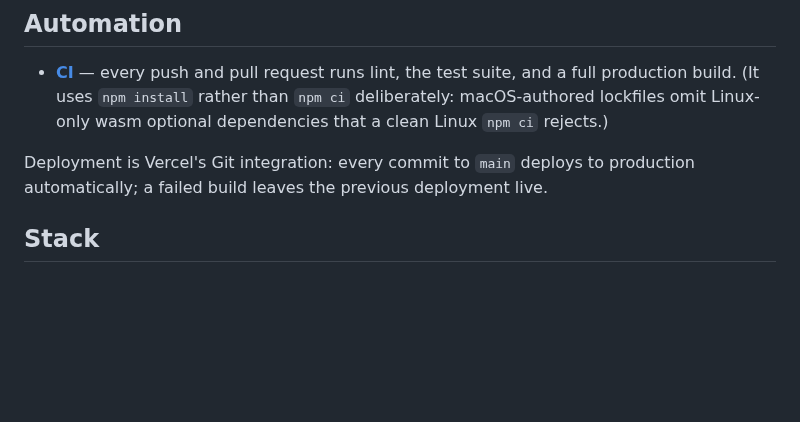
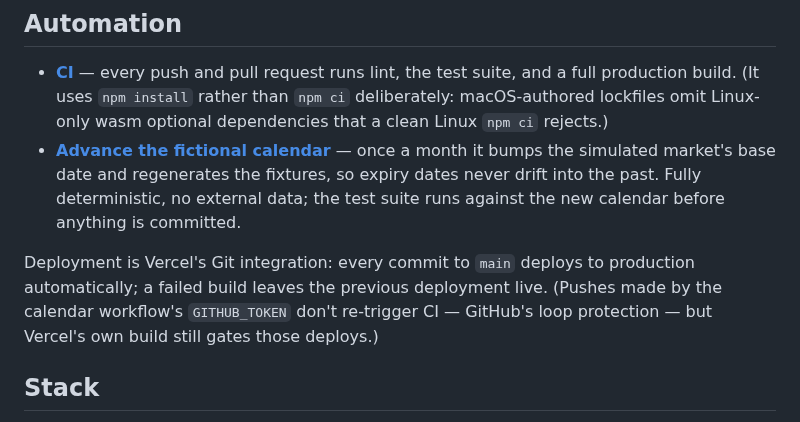
Before and after one commit to abhishekpradhan/optionaut, a Markdown page: README.md, the part around the change. Drawn GitHub-style; blank space fills up the shorter version.

```diff
--- a/README.md
+++ b/README.md
@@ -123,9 +123,15 @@ The full decision log (D1–D11) with the *why* behind the shape of the product
   test suite, and a full production build. (It uses `npm install` rather than
   `npm ci` deliberately: macOS-authored lockfiles omit Linux-only wasm optional
   dependencies that a clean Linux `npm ci` rejects.)
+- **[Advance the fictional calendar](.github/workflows/refresh-calendar.yml)** — once
+  a month it bumps the simulated market's base date and regenerates the fixtures, so
+  expiry dates never drift into the past. Fully deterministic, no external data; the
+  test suite runs against the new calendar before anything is committed.
 
 Deployment is Vercel's Git integration: every commit to `main` deploys to production
-automatically; a failed build leaves the previous deployment live.
+automatically; a failed build leaves the previous deployment live. (Pushes made by
+the calendar workflow's `GITHUB_TOKEN` don't re-trigger CI — GitHub's loop
+protection — but Vercel's own build still gates those deploys.)
 
 ## Stack
 
```
Also changed, not shown: CONTRIBUTING.md (+6 -3 lines), public/og.png (added), 3 other files.
